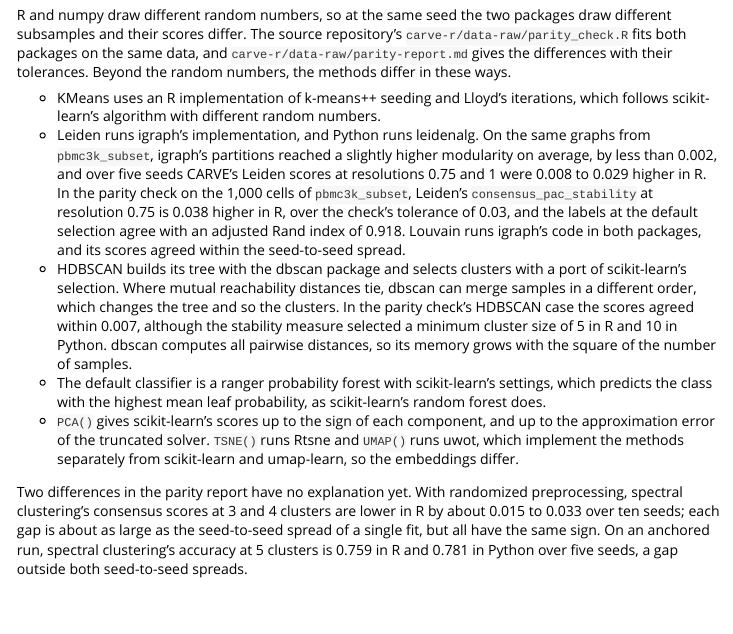
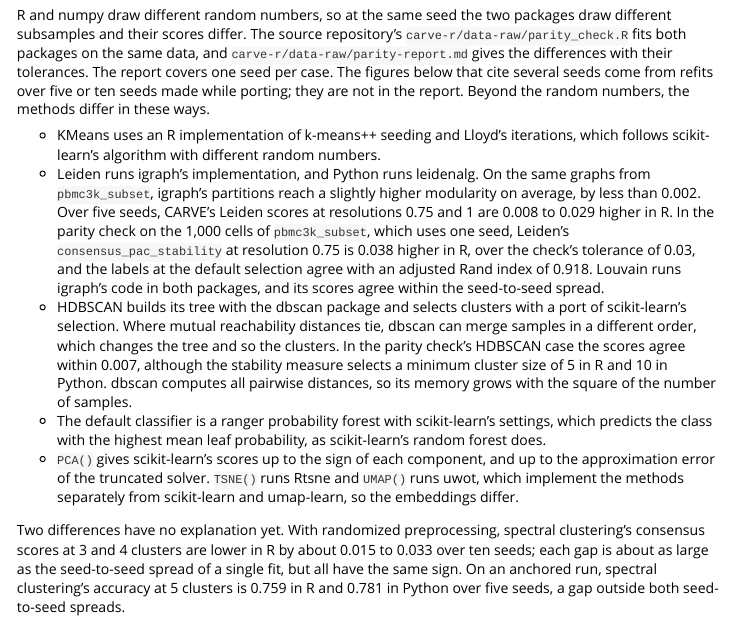
Before and after one commit to DataSlingers/CARVE, an R Markdown document (carve-r/vignettes/python-users.Rmd): the page in a window 1100 px wide, from 2660 px down. Rendered offline with R 4.5, knitr and Pandoc, with nearby package versions.

```diff
--- a/carve-r/vignettes/python-users.Rmd
+++ b/carve-r/vignettes/python-users.Rmd
@@ -142,27 +142,29 @@
 packages draw different subsamples and their scores differ. The source
 repository's `carve-r/data-raw/parity_check.R` fits both packages on the
 same data, and `carve-r/data-raw/parity-report.md` gives the differences
-with their tolerances. Beyond the random numbers, the methods differ in
-these ways.
+with their tolerances. The report covers one seed per case. The figures
+below that cite several seeds come from refits over five or ten seeds made
+while porting; they are not in the report. Beyond the random numbers, the
+methods differ in these ways.
 
 - KMeans uses an R implementation of k-means++ seeding and Lloyd's
   iterations, which follows scikit-learn's algorithm with different random
   numbers.
 - Leiden runs igraph's implementation, and Python runs leidenalg. On the
-  same graphs from `pbmc3k_subset`, igraph's partitions reached a slightly
-  higher modularity on average, by less than 0.002, and over five seeds
-  CARVE's Leiden scores at resolutions 0.75 and 1 were 0.008 to 0.029
+  same graphs from `pbmc3k_subset`, igraph's partitions reach a slightly
+  higher modularity on average, by less than 0.002. Over five seeds,
+  CARVE's Leiden scores at resolutions 0.75 and 1 are 0.008 to 0.029
   higher in R. In the parity check on the 1,000 cells of `pbmc3k_subset`,
-  Leiden's `consensus_pac_stability` at resolution 0.75 is 0.038 higher in
-  R, over the check's tolerance of 0.03, and the labels at the default
-  selection agree with an adjusted Rand index of 0.918. Louvain runs
-  igraph's code in both packages, and its scores agreed within the
-  seed-to-seed spread.
+  which uses one seed, Leiden's `consensus_pac_stability` at resolution
+  0.75 is 0.038 higher in R, over the check's tolerance of 0.03, and the
+  labels at the default selection agree with an adjusted Rand index of
+  0.918. Louvain runs igraph's code in both packages, and its scores agree
+  within the seed-to-seed spread.
 - HDBSCAN builds its tree with the dbscan package and selects clusters
   with a port of scikit-learn's selection. Where mutual reachability
   distances tie, dbscan can merge samples in a different order, which
   changes the tree and so the clusters. In the parity check's HDBSCAN case
-  the scores agreed within 0.007, although the stability measure selected a
+  the scores agree within 0.007, although the stability measure selects a
   minimum cluster size of 5 in R and 10 in Python. dbscan computes all
   pairwise distances, so its memory grows with the square of the number of
   samples.
@@ -174,13 +176,13 @@
   Rtsne and `UMAP()` runs uwot, which implement the methods separately from
   scikit-learn and umap-learn, so the embeddings differ.
 
-Two differences in the parity report have no explanation yet. With
-randomized preprocessing, spectral clustering's consensus scores at 3 and
-4 clusters are lower in R by about 0.015 to 0.033 over ten seeds; each gap
-is about as large as the seed-to-seed spread of a single fit, but all have
-the same sign. On an anchored run, spectral clustering's accuracy at 5
-clusters is 0.759 in R and 0.781 in Python over five seeds, a gap outside
-both seed-to-seed spreads.
+Two differences have no explanation yet. With randomized preprocessing,
+spectral clustering's consensus scores at 3 and 4 clusters are lower in R
+by about 0.015 to 0.033 over ten seeds; each gap is about as large as the
+seed-to-seed spread of a single fit, but all have the same sign. On an
+anchored run, spectral clustering's accuracy at 5 clusters is 0.759 in R
+and 0.781 in Python over five seeds, a gap outside both seed-to-seed
+spreads.
 
 ## Session information
 
```
Also changed, not shown: carve-r/README.Rmd (+7 -3 lines), carve-r/vignettes/CARVE.Rmd (+4 -4 lines), carve-r/vignettes/single-cell.Rmd (+2 -2 lines), carve-r/README.md.
